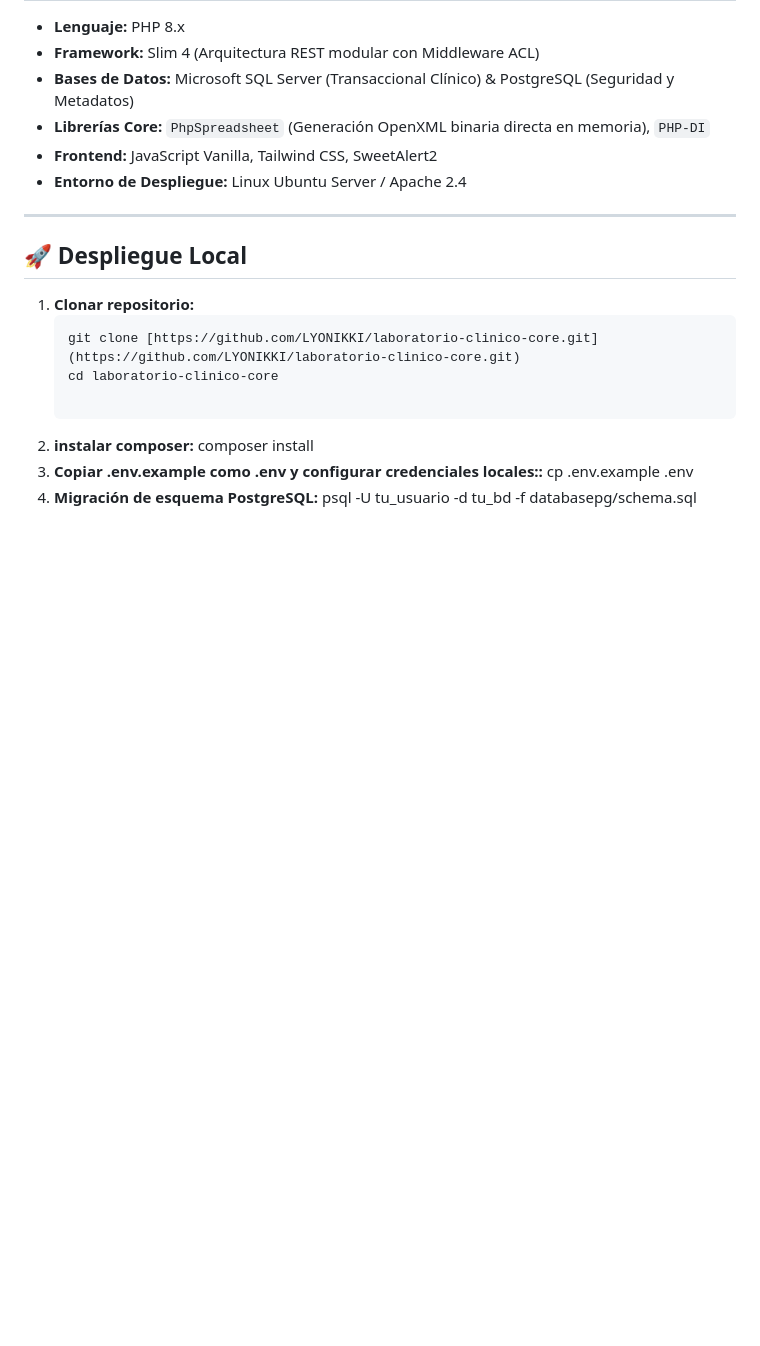
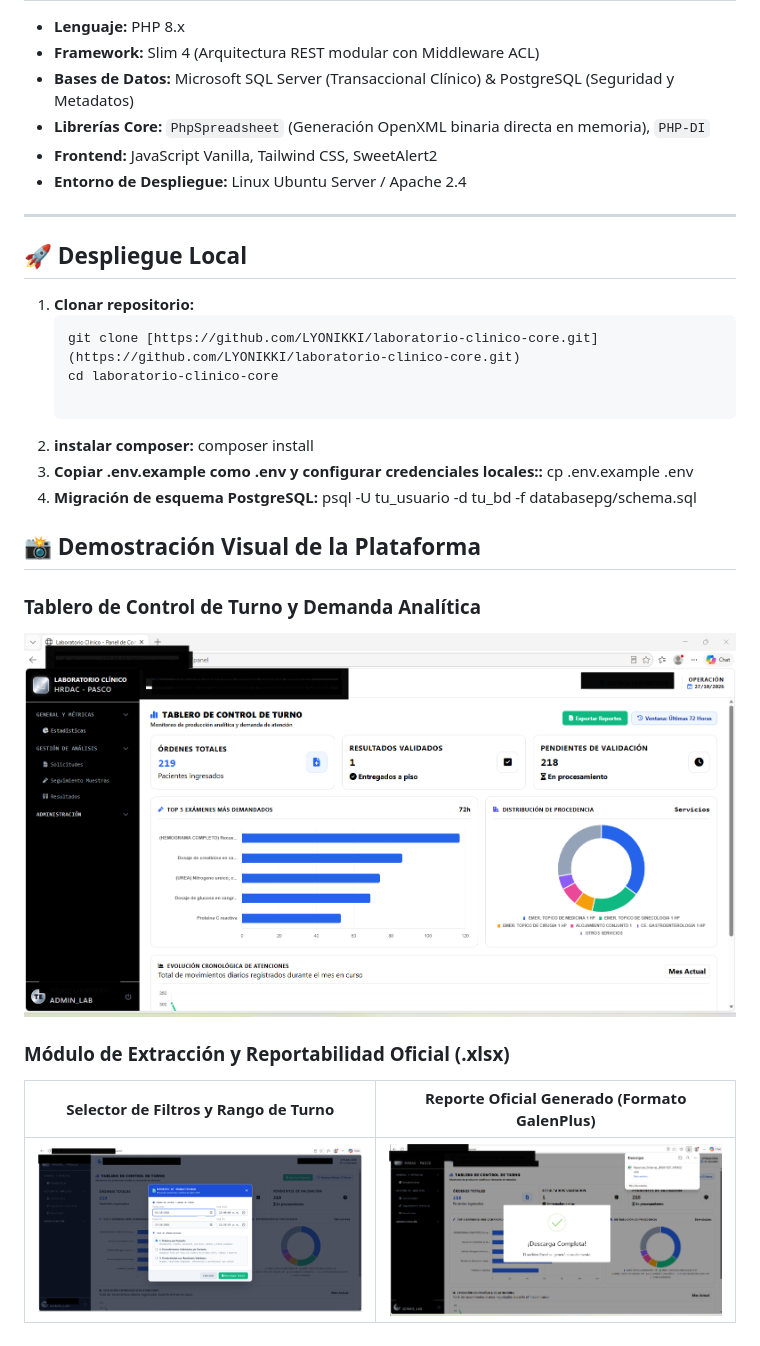
Before and after one commit to LYONIKKI/laboratorio-clinico-core, a Markdown page: README.md, the part around the change. GitHub-like rendering; pictures changed too: docs/screenshots/modal_reportes.png (added), docs/screenshots/reporte_excel.png (added), docs/screenshots/tablero_control.png (added); blank space fills up the shorter version.

Commit message:
imágenes del sistema

```diff
--- a/README.md
+++ b/README.md
@@ -82,3 +82,13 @@ composer install
 cp .env.example .env
 4. **Migración de esquema PostgreSQL:**
 psql -U tu_usuario -d tu_bd -f databasepg/schema.sql
+
+## 📸 Demostración Visual de la Plataforma
+
+### Tablero de Control de Turno y Demanda Analítica
+![Tablero de Control](docs/screenshots/tablero_control.png)
+
+### Módulo de Extracción y Reportabilidad Oficial (.xlsx)
+| Selector de Filtros y Rango de Turno | Reporte Oficial Generado (Formato GalenPlus) |
+|:---:|:---:|
+| ![Modal Reportes](docs/screenshots/modal_reportes.png) | ![Excel Formateado](docs/screenshots/reporte_excel.png) |
```
Also changed, not shown: 2 other files.
